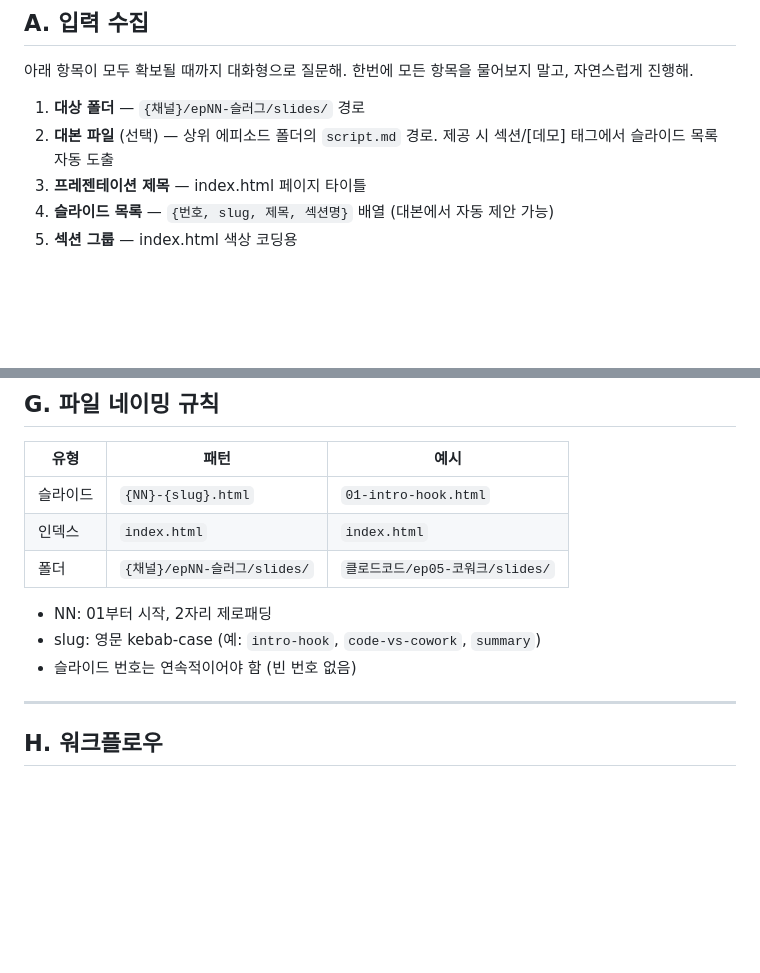
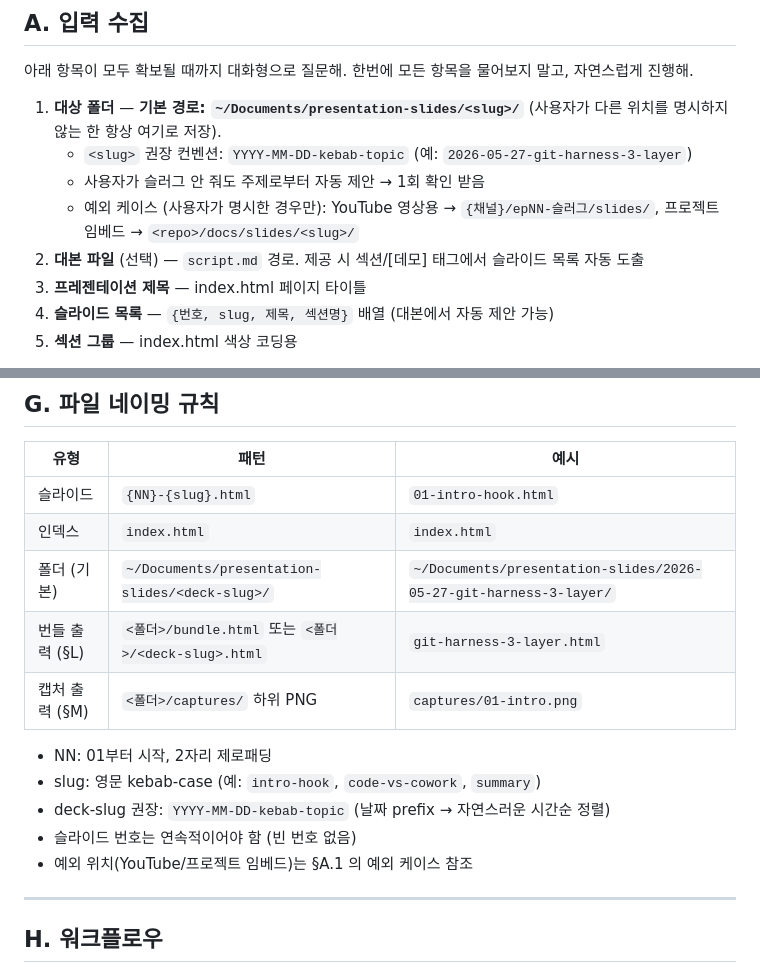
Before and after one commit to chanshin0/Plugify, a Markdown page: skills/presentation_slides/SKILL.md, 2 parts joined by grey strips. Drawn GitHub-style; blank space fills up the shorter version.

Commit message:
docs(presentation_slides): 기본 저장 경로 ~/Documents/presentation-slides/<slug>/ 명시
§A.1 입력 수집: 사용자가 다른 위치를 명시하지 않는 한 기본 경로 적용.
deck-slug 권장 컨벤션 YYYY-MM-DD-kebab-topic. YouTube/프로젝트 임베드는
예외 케이스로 별도 명시.

§G 네이밍 규칙: 기본 폴더 패턴 + 번들/캡처 출력 위치 표 추가.

```diff
--- a/skills/presentation_slides/SKILL.md
+++ b/skills/presentation_slides/SKILL.md
@@ -13,8 +13,11 @@ description: YouTube 영상용·발표·문서 임베드용 프레젠테이션 H
 
 아래 항목이 모두 확보될 때까지 대화형으로 질문해. 한번에 모든 항목을 물어보지 말고, 자연스럽게 진행해.
 
-1. **대상 폴더** — `{채널}/epNN-슬러그/slides/` 경로
-2. **대본 파일** (선택) — 상위 에피소드 폴더의 `script.md` 경로. 제공 시 섹션/[데모] 태그에서 슬라이드 목록 자동 도출
+1. **대상 폴더** — **기본 경로: `~/Documents/presentation-slides/<slug>/`** (사용자가 다른 위치를 명시하지 않는 한 항상 여기로 저장).
+   - `<slug>` 권장 컨벤션: `YYYY-MM-DD-kebab-topic` (예: `2026-05-27-git-harness-3-layer`)
+   - 사용자가 슬러그 안 줘도 주제로부터 자동 제안 → 1회 확인 받음
+   - 예외 케이스 (사용자가 명시한 경우만): YouTube 영상용 → `{채널}/epNN-슬러그/slides/`, 프로젝트 임베드 → `<repo>/docs/slides/<slug>/`
+2. **대본 파일** (선택) — `script.md` 경로. 제공 시 섹션/[데모] 태그에서 슬라이드 목록 자동 도출
 3. **프레젠테이션 제목** — index.html 페이지 타이틀
 4. **슬라이드 목록** — `{번호, slug, 제목, 섹션명}` 배열 (대본에서 자동 제안 가능)
 5. **섹션 그룹** — index.html 색상 코딩용
@@ -257,11 +260,15 @@ index.html 상세 템플릿은 `references/index-template.md`를 참조할 것.
 |------|------|------|
 | 슬라이드 | `{NN}-{slug}.html` | `01-intro-hook.html` |
 | 인덱스 | `index.html` | `index.html` |
-| 폴더 | `{채널}/epNN-슬러그/slides/` | `클로드코드/ep05-코워크/slides/` |
+| 폴더 (기본) | `~/Documents/presentation-slides/<deck-slug>/` | `~/Documents/presentation-slides/2026-05-27-git-harness-3-layer/` |
+| 번들 출력 (§L) | `<폴더>/bundle.html` 또는 `<폴더>/<deck-slug>.html` | `git-harness-3-layer.html` |
+| 캡처 출력 (§M) | `<폴더>/captures/` 하위 PNG | `captures/01-intro.png` |
 
 - NN: 01부터 시작, 2자리 제로패딩
 - slug: 영문 kebab-case (예: `intro-hook`, `code-vs-cowork`, `summary`)
+- deck-slug 권장: `YYYY-MM-DD-kebab-topic` (날짜 prefix → 자연스러운 시간순 정렬)
 - 슬라이드 번호는 연속적이어야 함 (빈 번호 없음)
+- 예외 위치(YouTube/프로젝트 임베드)는 §A.1 의 예외 케이스 참조
 
 ---
 
```
